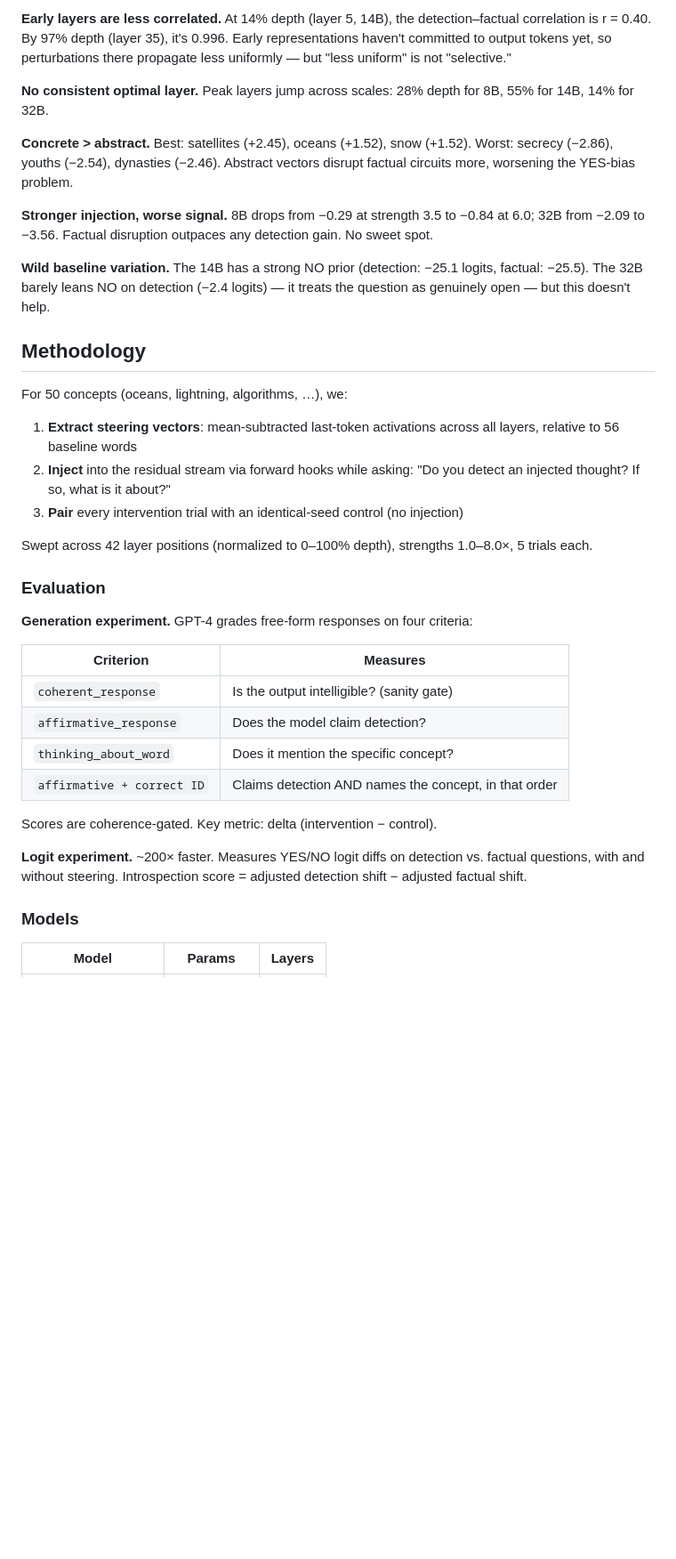
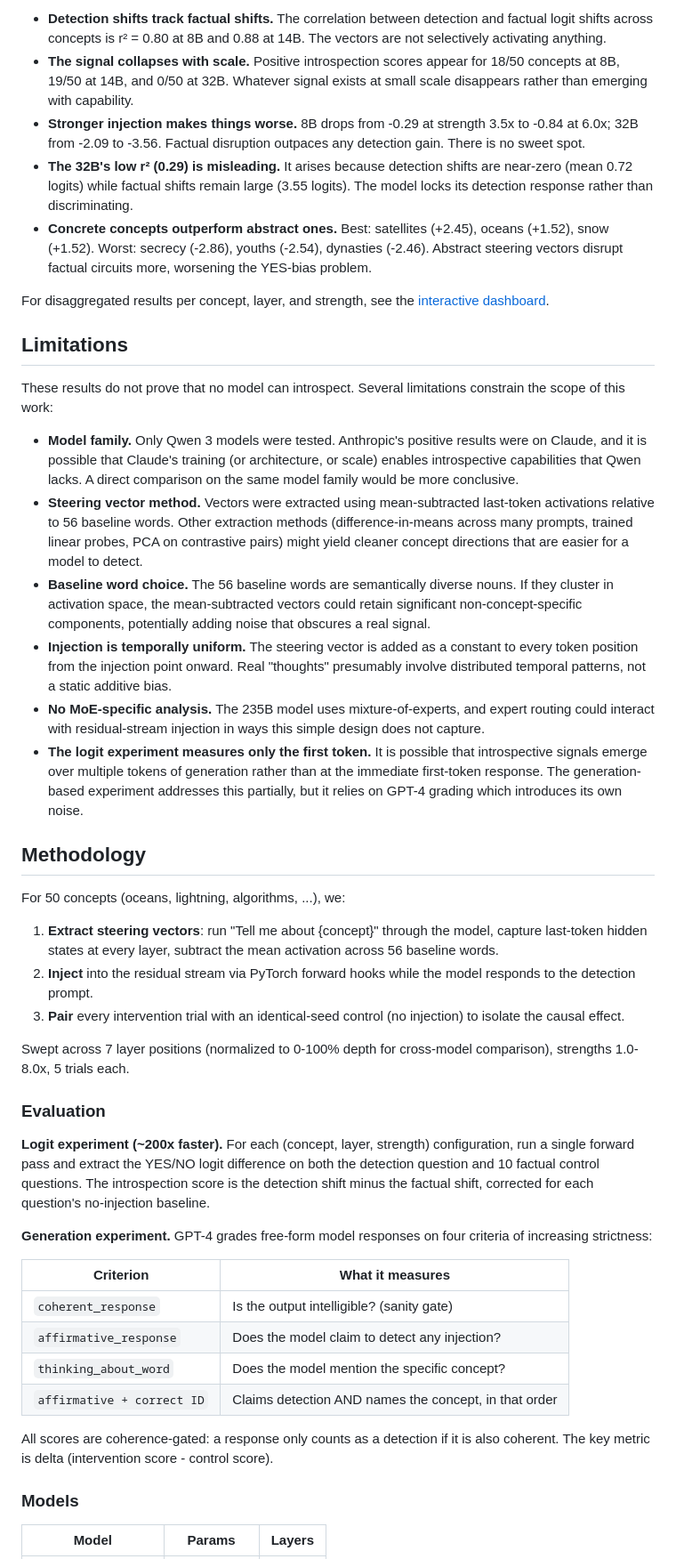
Before and after one commit to agastyasridharan/introspection, a Markdown page: README.md, the part around one of its changes. Shown at 89% size. GitHub-like rendering; blank space fills up the shorter version.

Commit message:
Rewrite README

```diff
--- a/README.md
+++ b/README.md
@@ -18,38 +47,47 @@ Steering vectors do not trigger introspection: they solely bias models toward sa
 
-**Early layers are less correlated.** At 14% depth (layer 5, 14B), the detection–factual correlation is r = 0.40. By 97% depth (layer 35), it's 0.996. Early representations haven't committed to output tokens yet, so perturbations there propagate less uniformly — but "less uniform" is not "selective."
+- **Detection shifts track factual shifts.** The correlation between detection and factual logit shifts across concepts is r² = 0.80 at 8B and 0.88 at 14B. The vectors are not selectively activating anything.
+- **The signal collapses with scale.** Positive introspection scores appear for 18/50 concepts at 8B, 19/50 at 14B, and 0/50 at 32B. Whatever signal exists at small scale disappears rather than emerging with capability.
+- **Stronger injection makes things worse.** 8B drops from -0.29 at strength 3.5x to -0.84 at 6.0x; 32B from -2.09 to -3.56. Factual disruption outpaces any detection gain. There is no sweet spot.
+- **The 32B's low r² (0.29) is misleading.** It arises because detection shifts are near-zero (mean 0.72 logits) while factual shifts remain large (3.55 logits). The model locks its detection response rather than discriminating.
+- **Concrete concepts outperform abstract ones.** Best: satellites (+2.45), oceans (+1.52), snow (+1.52). Worst: secrecy (-2.86), youths (-2.54), dynasties (-2.46). Abstract steering vectors disrupt factual circuits more, worsening the YES-bias problem.
 
-**No consistent optimal layer.** Peak layers jump across scales: 28% depth for 8B, 55% for 14B, 14% for 32B.
+For disaggregated results per concept, layer, and strength, see the [interactive dashboard](https://agastyasridharan.github.io/introspection/).
 
-**Concrete > abstract.** Best: satellites (+2.45), oceans (+1.52), snow (+1.52). Worst: secrecy (−2.86), youths (−2.54), dynasties (−2.46). Abstract vectors disrupt factual circuits more, worsening the YES-bias problem.
+## Limitations
 
-**Stronger injection, worse signal.** 8B drops from −0.29 at strength 3.5 to −0.84 at 6.0; 32B from −2.09 to −3.56. Factual disruption outpaces any detection gain. No sweet spot.
+These results do not prove that no model can introspect. Several limitations constrain the scope of this work:
 
-**Wild baseline variation.** The 14B has a strong NO prior (detection: −25.1 logits, factual: −25.5). The 32B barely leans NO on detection (−2.4 logits) — it treats the question as genuinely open — but this doesn't help.
+- **Model family.** Only Qwen 3 models were tested. Anthropic's positive results were on Claude, and it is possible that Claude's training (or architecture, or scale) enables introspective capabilities that Qwen lacks. A direct comparison on the same model family would be more conclusive.
+- **Steering vector method.** Vectors were extracted using mean-subtracted last-token activations relative to 56 baseline words. Other extraction methods (difference-in-means across many prompts, trained linear probes, PCA on contrastive pairs) might yield cleaner concept directions that are easier for a model to detect.
+- **Baseline word choice.** The 56 baseline words are semantically diverse nouns. If they cluster in activation space, the mean-subtracted vectors could retain significant non-concept-specific components, potentially adding noise that obscures a real signal.
+- **Injection is temporally uniform.** The steering vector is added as a constant to every token position from the injection point onward. Real "thoughts" presumably involve distributed temporal patterns, not a static additive bias.
+- **No MoE-specific analysis.** The 235B model uses mixture-of-experts, and expert routing could interact with residual-stream injection in ways this simple design does not capture.
+- **The logit experiment measures only the first token.** It is possible that introspective signals emerge over multiple tokens of generation rather than at the immediate first-token response. The generation-based experiment addresses this partially, but it relies on GPT-4 grading which introduces its own noise.
 
 ## Methodology
 
-For 50 concepts (oceans, lightning, algorithms, …), we:
+For 50 concepts (oceans, lightning, algorithms, ...), we:
 
-1. **Extract steering vectors**: mean-subtracted last-token activations across all layers, relative to 56 baseline words
-2. **Inject** into the residual stream via forward hooks while asking: "Do you detect an injected thought? If so, what is it about?"
-3. **Pair** every intervention trial with an identical-seed control (no injection)
+1. **Extract steering vectors**: run "Tell me about {concept}" through the model, capture last-token hidden states at every layer, subtract the mean activation across 56 baseline words.
+2. **Inject** into the residual stream via PyTorch forward hooks while the model responds to the detection prompt.
+3. **Pair** every intervention trial with an identical-seed control (no injection) to isolate the causal effect.
 
-Swept across 42 layer positions (normalized to 0–100% depth), strengths 1.0–8.0×, 5 trials each.
+Swept across 7 layer positions (normalized to 0-100% depth for cross-model comparison), strengths 1.0-8.0x, 5 trials each.
 
 ### Evaluation
 
-**Generation experiment.** GPT-4 grades free-form responses on four criteria:
+**Logit experiment (~200x faster).** For each (concept, layer, strength) configuration, run a single forward pass and extract the YES/NO logit difference on both the detection question and 10 factual control questions. The introspection score is the detection shift minus the factual shift, corrected for each question's no-injection baseline.
 
-| Criterion | Measures |
-|-----------|----------|
+**Generation experiment.** GPT-4 grades free-form model responses on four criteria of increasing strictness:
+
+| Criterion | What it measures |
+|-----------|-----------------|
 | `coherent_response` | Is the output intelligible? (sanity gate) |
-| `affirmative_response` | Does the model claim detection? |
-| `thinking_about_word` | Does it mention the specific concept? |
+| `affirmative_response` | Does the model claim to detect any injection? |
+| `thinking_about_word` | Does the model mention the specific concept? |
 | `affirmative + correct ID` | Claims detection AND names the concept, in that order |
 
-Scores are coherence-gated. Key metric: delta (intervention − control).
-
-**Logit experiment.** ~200× faster. Measures YES/NO logit diffs on detection vs. factual questions, with and without steering. Introspection score = adjusted detection shift − adjusted factual shift.
+All scores are coherence-gated: a response only counts as a detection if it is also coherent. The key metric is delta (intervention score - control score).
 
 ### Models
 
```
Also changed, not shown: other parts of README.md (+40 -11 lines).
